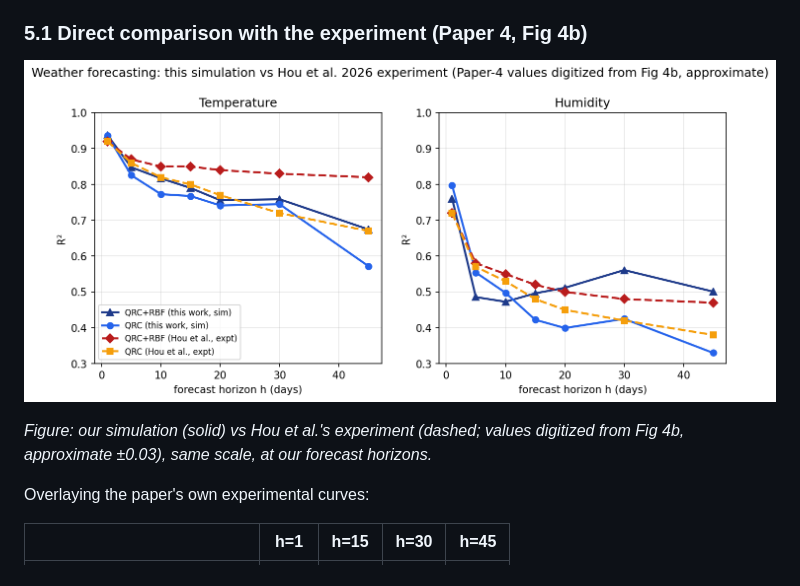
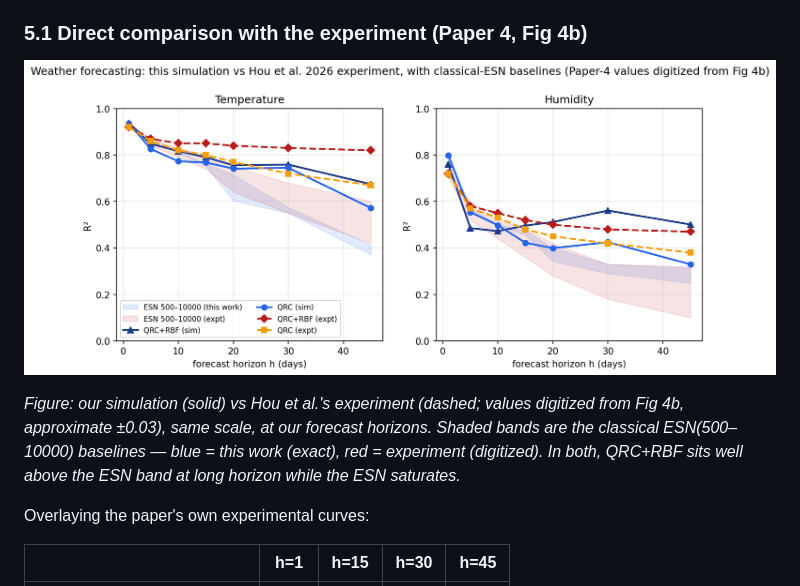
Before and after one commit to siridech-bo/CiRA-Quantum, a Markdown page: docs/QRC/QRC_Reproduction_Results.md, the part around the change. Drawn GitHub-style; pictures changed too: docs/QRC/figures/fig6_weather_sim_vs_expt.png.

```diff
--- a/docs/QRC/QRC_Reproduction_Results.md
+++ b/docs/QRC/QRC_Reproduction_Results.md
@@ -129,7 +129,9 @@ significant improvement."* Our run shows exactly this:
 ![Weather sim vs experiment](figures/fig6_weather_sim_vs_expt.png)
 
 *Figure: our simulation (solid) vs Hou et al.'s experiment (dashed; values digitized from
-Fig 4b, approximate ±0.03), same scale, at our forecast horizons.*
+Fig 4b, approximate ±0.03), same scale, at our forecast horizons. Shaded bands are the
+classical ESN(500–10000) baselines — blue = this work (exact), red = experiment (digitized).
+In both, QRC+RBF sits well above the ESN band at long horizon while the ESN saturates.*
 
 Overlaying the paper's own experimental curves:
 
```
Also changed, not shown: 3 other files.
